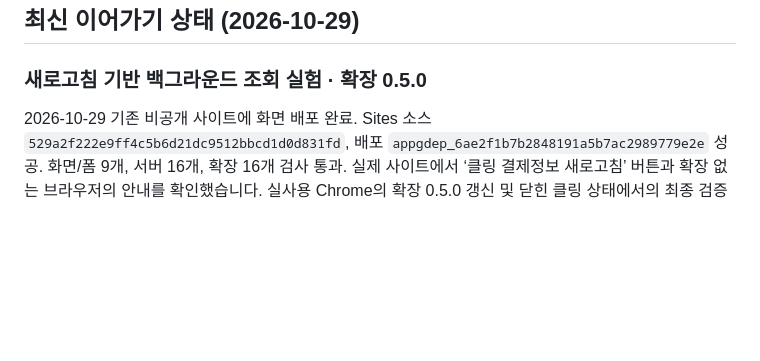
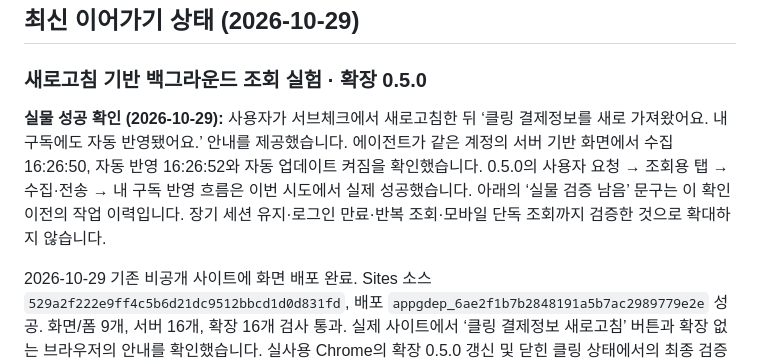
Before and after one commit to tpwls4470/subcheck, a Markdown page: CONTINUE.md, the part around the change. GitHub-like rendering; blank space fills up the shorter version.

```diff
--- a/CONTINUE.md
+++ b/CONTINUE.md
@@ -5,6 +5,8 @@
 ## 최신 이어가기 상태 (2026-10-29)
 
 ### 새로고침 기반 백그라운드 조회 실험 · 확장 0.5.0
+
+**실물 성공 확인 (2026-10-29):** 사용자가 서브체크에서 새로고침한 뒤 ‘클링 결제정보를 새로 가져왔어요. 내 구독에도 자동 반영됐어요.’ 안내를 제공했습니다. 에이전트가 같은 계정의 서버 기반 화면에서 수집 16:26:50, 자동 반영 16:26:52와 자동 업데이트 켜짐을 확인했습니다. 0.5.0의 사용자 요청 → 조회용 탭 → 수집·전송 → 내 구독 반영 흐름은 이번 시도에서 실제 성공했습니다. 아래의 ‘실물 검증 남음’ 문구는 이 확인 이전의 작업 이력입니다. 장기 세션 유지·로그인 만료·반복 조회·모바일 단독 조회까지 검증한 것으로 확대하지 않습니다.
 
 2026-10-29 기존 비공개 사이트에 화면 배포 완료. Sites 소스 `529a2f222e9ff4c5b6d21dc9512bbcd1d0d831fd`, 배포 `appgdep_6ae2f1b7b2848191a5b7ac2989779e2e` 성공. 화면/폼 9개, 서버 16개, 확장 16개 검사 통과. 실제 사이트에서 ‘클링 결제정보 새로고침’ 버튼과 확장 없는 브라우저의 안내를 확인했습니다. 실사용 Chrome의 확장 0.5.0 갱신 및 닫힌 클링 상태에서의 최종 검증은 사용자 결과를 기다리고 있습니다.
 
```
Also changed, not shown: extension-chatgpt-usage/README.md (+2 -0 lines).
